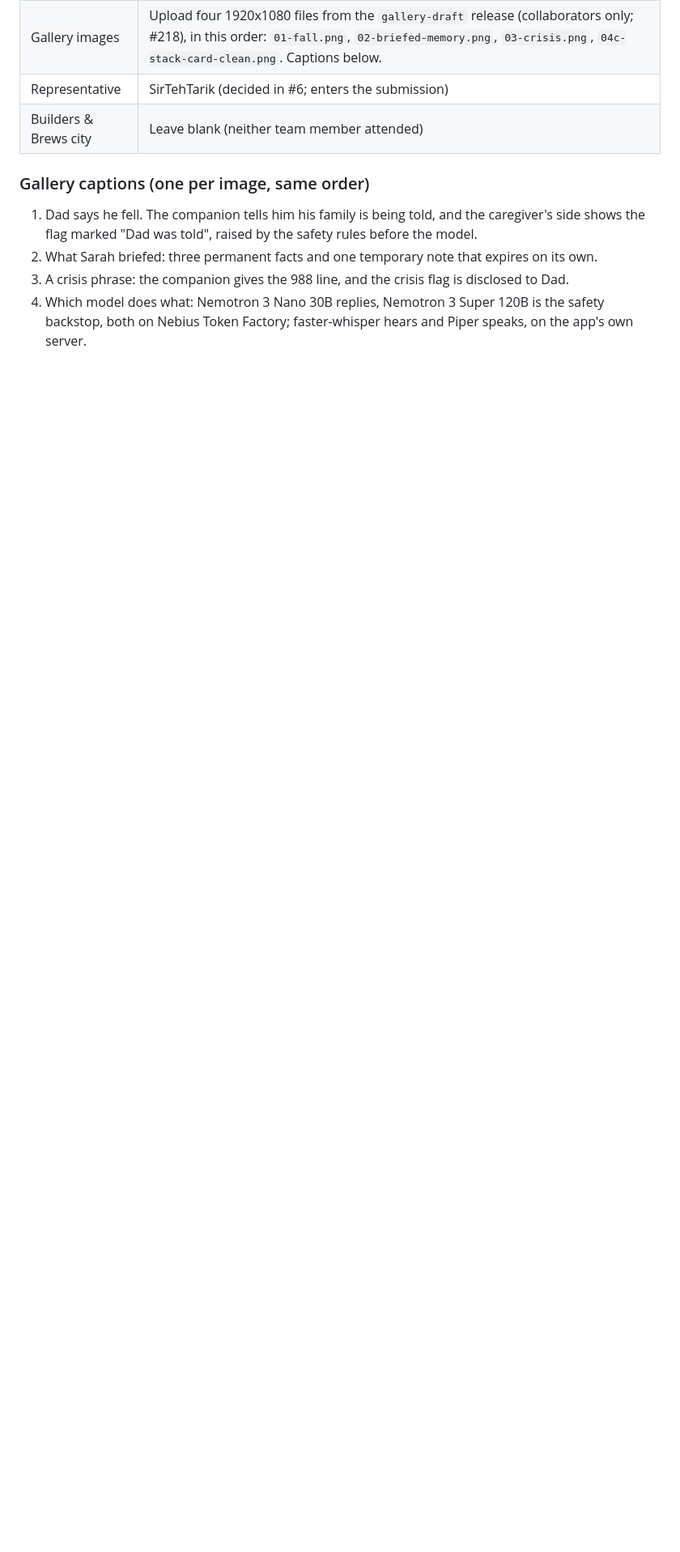
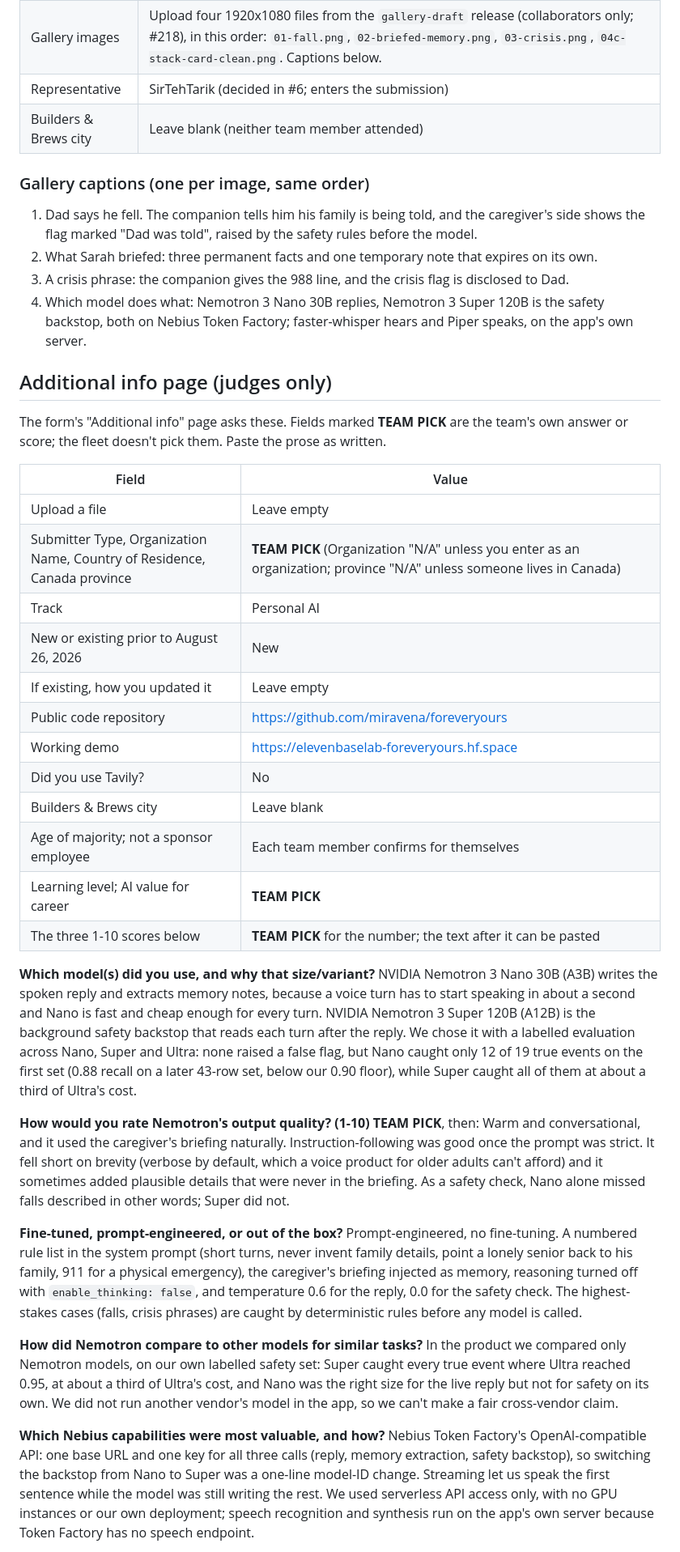
Before and after one commit to miravena/foreveryours, a Markdown page: docs/DEVPOST_DRAFT.md, the part around one of its changes. Shown at 81% size. Drawn GitHub-style; blank space fills up the shorter version.

Commit message:
Refs #20: draft answers for the Devpost "Additional info" page
The live form's Additional info page asks ten Nemotron/Nebius survey
questions plus track, repo, demo, Tavily and team fields that the draft did
not cover. Each answer is taken from facts already in the repo (ADR-010,
ADR-016, docs/FEEDBACK.md, the THINK/AUDIT call settings, Assisted-by
trailers). Scores and personal fields are marked TEAM PICK: they are the
team's own answers, not the fleet's.

Assisted-by: ClaudeCode:claude-opus-5-5 [Bash]
Assisted-meta: provider=Anthropic effort=medium
Cost-estimate: ~$1 (approximate)

```diff
--- a/docs/DEVPOST_DRAFT.md
+++ b/docs/DEVPOST_DRAFT.md
@@ -283,3 +283,57 @@ so everything in this entry was built during it.
 v4 video's stack card rendered without its burned-in caption; 04-stack.png (the page footer) is
 unreadable at thumbnail size. Images are uploaded to the Devpost form, not kept in the repo. -->
 
+## Additional info page (judges only)
+
+The form's "Additional info" page asks these. Fields marked **TEAM PICK** are the team's own
+answer or score; the fleet doesn't pick them. Paste the prose as written.
+
+| Field | Value |
+|---|---|
+| Upload a file | Leave empty |
+| Submitter Type, Organization Name, Country of Residence, Canada province | **TEAM PICK** (Organization "N/A" unless you enter as an organization; province "N/A" unless someone lives in Canada) |
+| Track | Personal AI |
+| New or existing prior to August 26, 2026 | New |
+| If existing, how you updated it | Leave empty |
+| Public code repository | https://github.com/miravena/foreveryours |
+| Working demo | https://elevenbaselab-foreveryours.hf.space |
+| Did you use Tavily? | No |
+| Builders & Brews city | Leave blank |
+| Age of majority; not a sponsor employee | Each team member confirms for themselves |
+| Learning level; AI value for career | **TEAM PICK** |
+| The three 1-10 scores below | **TEAM PICK** for the number; the text after it can be pasted |
+
+**Which model(s) did you use, and why that size/variant?**
+NVIDIA Nemotron 3 Nano 30B (A3B) writes the spoken reply and extracts memory notes, because a voice
+turn has to start speaking in about a second and Nano is fast and cheap enough for every turn.
+NVIDIA Nemotron 3 Super 120B (A12B) is the background safety backstop that reads each turn after
+the reply. We chose it with a labelled evaluation across Nano, Super and Ultra: none raised a false
+flag, but Nano caught only 12 of 19 true events on the first set (0.88 recall on a later 43-row
+set, below our 0.90 floor), while Super caught all of them at about a third of Ultra's cost.
+
+**How would you rate Nemotron's output quality? (1-10)** **TEAM PICK**, then:
+Warm and conversational, and it used the caregiver's briefing naturally. Instruction-following was
+good once the prompt was strict. It fell short on brevity (verbose by default, which a voice
+product for older adults can't afford) and it sometimes added plausible details that were never
+in the briefing. As a safety check, Nano alone missed falls described in other words; Super did not.
+
+**Fine-tuned, prompt-engineered, or out of the box?**
+Prompt-engineered, no fine-tuning. A numbered rule list in the system prompt (short turns, never
+invent family details, point a lonely senior back to his family, 911 for a physical emergency),
+the caregiver's briefing injected as memory, reasoning turned off with `enable_thinking: false`,
+and temperature 0.6 for the reply, 0.0 for the safety check. The highest-stakes cases (falls,
+crisis phrases) are caught by deterministic rules before any model is called.
+
+**How did Nemotron compare to other models for similar tasks?**
+In the product we compared only Nemotron models, on our own labelled safety set: Super caught
+every true event where Ultra reached 0.95, at about a third of Ultra's cost, and Nano was the right size for the live reply but
+not for safety on its own. We did not run another vendor's model in the app, so we can't make a
+fair cross-vendor claim.
+
+**Which Nebius capabilities were most valuable, and how?**
+Nebius Token Factory's OpenAI-compatible API: one base URL and one key for all three calls (reply,
+memory extraction, safety backstop), so switching the backstop from Nano to Super was a one-line
+model-ID change. Streaming let us speak the first sentence while the model was still writing the
+rest. We used serverless API access only, with no GPU instances or our own deployment; speech
+recognition and synthesis run on the app's own server because Token Factory has no speech endpoint.
+
```
Also changed, not shown: other parts of docs/DEVPOST_DRAFT.md (+35 -1 lines).
